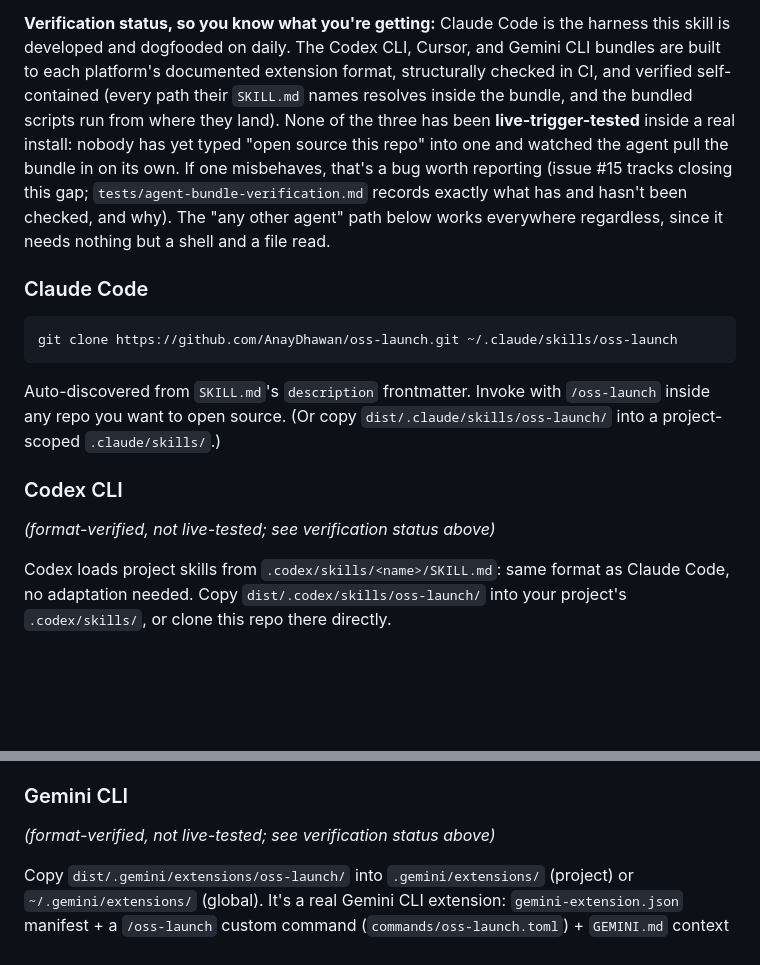
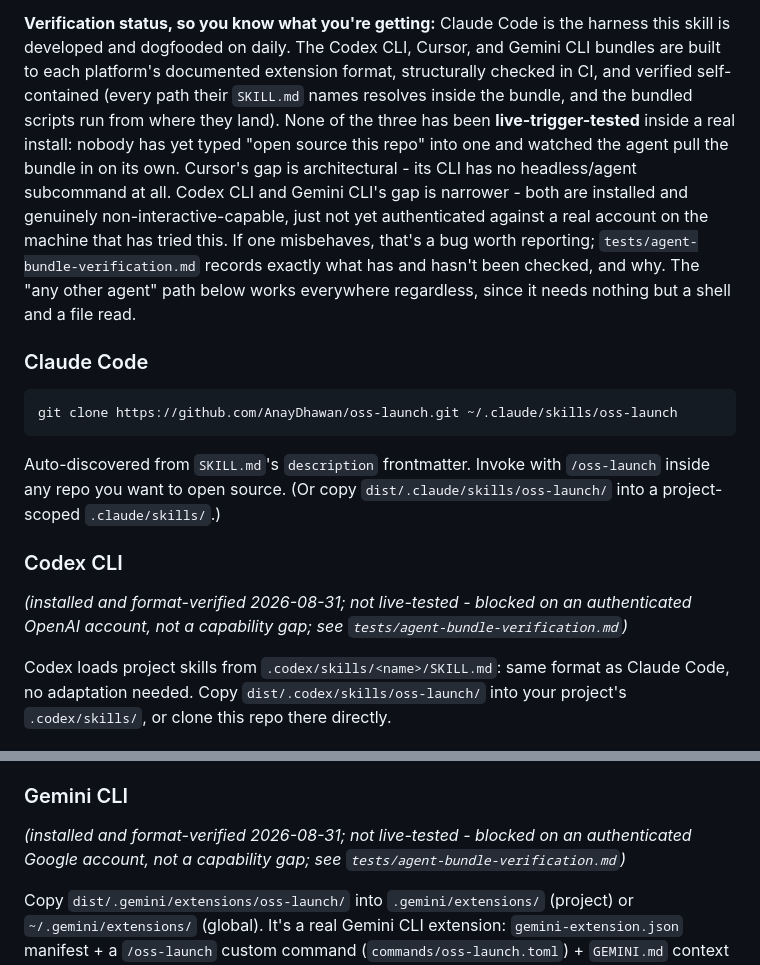
Before and after one commit to AnayDhawan/oss-launch, a Markdown page: AGENTS.md, 2 parts joined by grey strips. Drawn GitHub-style; blank space fills up the shorter version.

Commit message:
docs: re-verify Codex CLI + Gemini CLI installs, honest auth-gap finding (#15)

````diff
--- a/AGENTS.md
+++ b/AGENTS.md
@@ -19,10 +19,13 @@ are built to each platform's documented extension format, structurally checked i
 verified self-contained (every path their `SKILL.md` names resolves inside the bundle, and
 the bundled scripts run from where they land). None of the three has been
 **live-trigger-tested** inside a real install: nobody has yet typed "open source this
-repo" into one and watched the agent pull the bundle in on its own. If one misbehaves,
-that's a bug worth reporting (issue #15 tracks closing this gap; `tests/agent-bundle-verification.md`
-records exactly what has and hasn't been checked, and why). The "any other agent" path
-below works everywhere regardless, since it needs nothing but a shell and a file read.
+repo" into one and watched the agent pull the bundle in on its own. Cursor's gap is
+architectural - its CLI has no headless/agent subcommand at all. Codex CLI and Gemini CLI's
+gap is narrower - both are installed and genuinely non-interactive-capable, just not yet
+authenticated against a real account on the machine that has tried this. If one misbehaves,
+that's a bug worth reporting; `tests/agent-bundle-verification.md` records exactly what has
+and hasn't been checked, and why. The "any other agent" path below works everywhere
+regardless, since it needs nothing but a shell and a file read.
 
 ### Claude Code
 ```bash
@@ -33,7 +36,8 @@ inside any repo you want to open source. (Or copy `dist/.claude/skills/oss-launc
 into a project-scoped `.claude/skills/`.)
 
 ### Codex CLI
-*(format-verified, not live-tested; see verification status above)*
+*(installed and format-verified 2026-08-31; not live-tested - blocked on an authenticated
+OpenAI account, not a capability gap; see `tests/agent-bundle-verification.md`)*
 
 Codex loads project skills from `.codex/skills/<name>/SKILL.md`: same format as Claude
 Code, no adaptation needed. Copy `dist/.codex/skills/oss-launch/` into your project's
@@ -51,7 +55,8 @@ Without the build script: copy `SKILL.md`'s content into a `.cursor/rules/*.mdc`
 yourself, or just say "Read SKILL.md at `<clone path>` and follow it for this repo."
 
 ### Gemini CLI
-*(format-verified, not live-tested; see verification status above)*
+*(installed and format-verified 2026-08-31; not live-tested - blocked on an authenticated
+Google account, not a capability gap; see `tests/agent-bundle-verification.md`)*
 
 Copy `dist/.gemini/extensions/oss-launch/` into `.gemini/extensions/` (project) or
 `~/.gemini/extensions/` (global). It's a real Gemini CLI extension: `gemini-extension.json`
````
Also changed, not shown: 1 other file.
